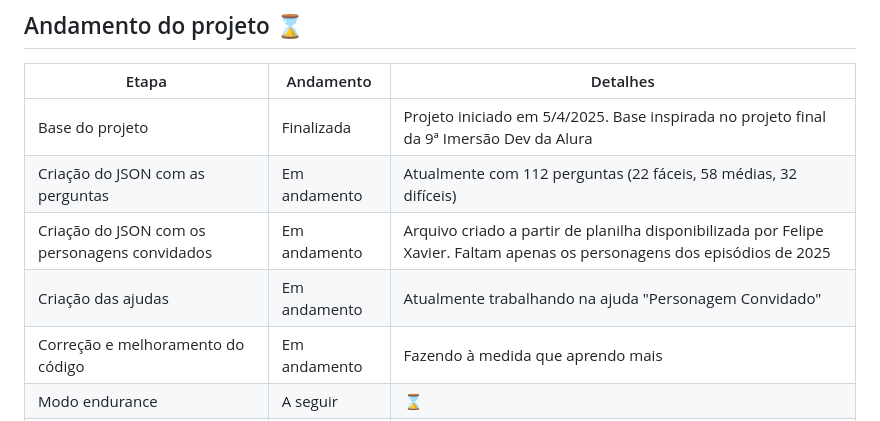
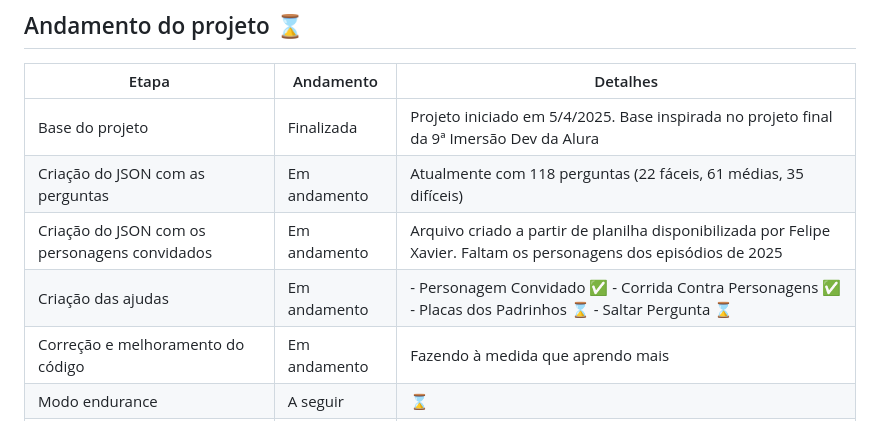
Before and after one commit to mapinguari11/show-do-guaxa, a Markdown page: README.md, the part around the change. Rendered like a GitHub page.

Commit message:
Atualização do readme: contagem de perguntas; etapas do projeto

```diff
--- a/README.md
+++ b/README.md
@@ -18,9 +18,9 @@ A previsão do lançamento do projeto é 11/9/2025, uma semana antes do lançame
 | Etapa | Andamento | Detalhes |
 | ----- | --------- | -------- |
 | Base do projeto | Finalizada | Projeto iniciado em 5/4/2025. Base inspirada no projeto final da 9ª Imersão Dev da Alura |
-| Criação do JSON com as perguntas | Em andamento | Atualmente com 112 perguntas (22 fáceis, 58 médias, 32 difíceis) |
-| Criação do JSON com os personagens convidados | Em andamento | Arquivo criado a partir de planilha disponibilizada por Felipe Xavier. Faltam apenas os personagens dos episódios de 2025 |
-| Criação das ajudas | Em andamento | Atualmente trabalhando na ajuda "Personagem Convidado" |
+| Criação do JSON com as perguntas | Em andamento | Atualmente com 118 perguntas (22 fáceis, 61 médias, 35 difíceis) |
+| Criação do JSON com os personagens convidados | Em andamento | Arquivo criado a partir de planilha disponibilizada por Felipe Xavier. Faltam os personagens dos episódios de 2025 |
+| Criação das ajudas | Em andamento | - Personagem Convidado ✅ - Corrida Contra Personagens ✅ - Placas dos Padrinhos ⌛ - Saltar Pergunta ⌛ |
 | Correção e melhoramento do código | Em andamento | Fazendo à medida que aprendo mais |
 | Modo endurance | A seguir | ⌛ |
 | Página de regras do jogo | A seguir | ⌛ |
```
